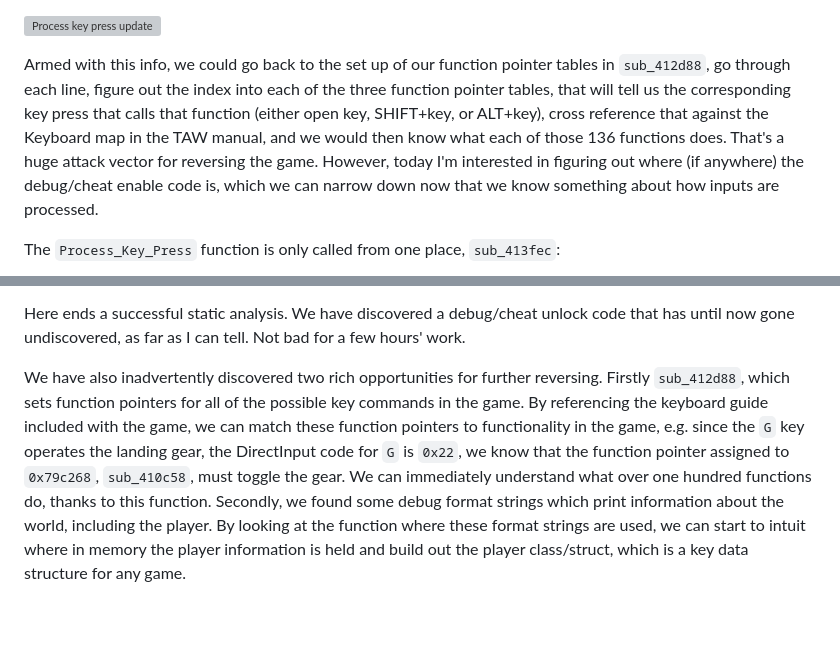
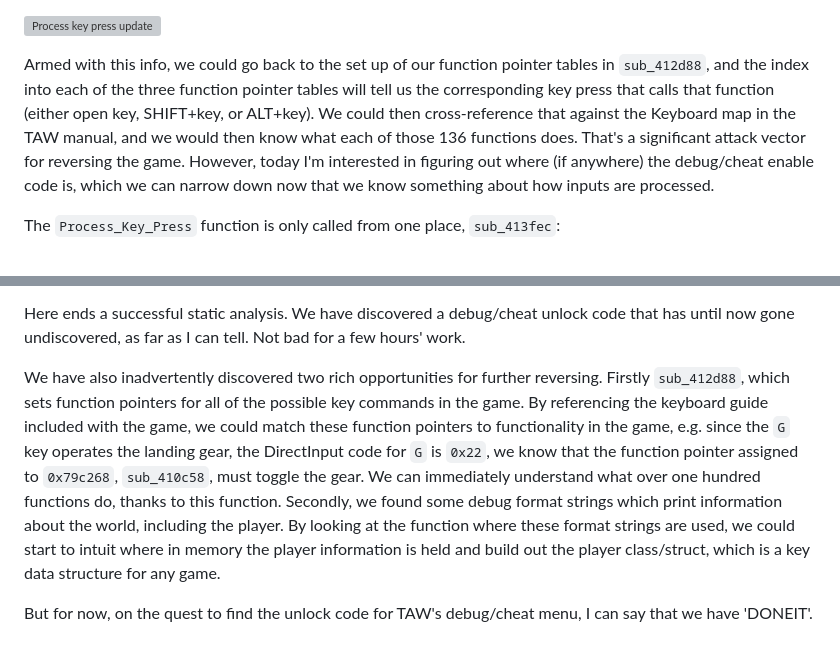
Before and after one commit to nickgovier/nickgovier.github.io, a Markdown page: Total-Air-War-Debug-Cheat-Menu.MD, 2 parts joined by grey strips. Rendered like a GitHub page; blank space fills up the shorter version; grey boxes are pictures that could not be loaded.

```diff
--- a/Total-Air-War-Debug-Cheat_Menu.MD
+++ b/Total-Air-War-Debug-Cheat-Menu.MD
@@ -104,7 +104,7 @@ Now we can look up these indices in the DirectInput key map, where we find `0x36
 
 ![Process key press update](./docs/assets/images/process_key_press_update.png)
 
-Armed with this info, we could go back to the set up of our function pointer tables in `sub_412d88`, go through each line, figure out the index into each of the three function pointer tables, that will tell us the corresponding key press that calls that function (either open key, SHIFT+key, or ALT+key), cross reference that against the Keyboard map in the TAW manual, and we would then know what each of those 136 functions does.  That's a huge attack vector for reversing the game.  However, today I'm interested in figuring out where (if anywhere) the debug/cheat enable code is, which we can narrow down now that we know something about how inputs are processed.
+Armed with this info, we could go back to the set up of our function pointer tables in `sub_412d88`, and the index into each of the three function pointer tables will tell us the corresponding key press that calls that function (either open key, SHIFT+key, or ALT+key).  We could then cross-reference that against the Keyboard map in the TAW manual, and we would then know what each of those 136 functions does.  That's a significant attack vector for reversing the game.  However, today I'm interested in figuring out where (if anywhere) the debug/cheat enable code is, which we can narrow down now that we know something about how inputs are processed.
 
 The `Process_Key_Press` function is only called from one place, `sub_413fec`:
 
@@ -138,4 +138,6 @@ Trying other codes appears to match the same key commands as ADF, e.g. `ALT+K` s
 
 Here ends a successful static analysis.  We have discovered a debug/cheat unlock code that has until now gone undiscovered, as far as I can tell.  Not bad for a few hours' work.
 
-We have also inadvertently discovered two rich opportunities for further reversing.  Firstly `sub_412d88`, which sets function pointers for all of the possible key commands in the game. By referencing the keyboard guide included with the game, we can match these function pointers to functionality in the game, e.g. since the `G` key operates the landing gear, the DirectInput code for `G` is `0x22`, we know that the function pointer assigned to `0x79c268`, `sub_410c58`, must toggle the gear.  We can immediately understand what over one hundred functions do, thanks to this function.  Secondly, we found some debug format strings which print information about the world, including the player.  By looking at the function where these format strings are used, we can start to intuit where in memory the player information is held and build out the player class/struct, which is a key data structure for any game.
+We have also inadvertently discovered two rich opportunities for further reversing.  Firstly `sub_412d88`, which sets function pointers for all of the possible key commands in the game. By referencing the keyboard guide included with the game, we could match these function pointers to functionality in the game, e.g. since the `G` key operates the landing gear, the DirectInput code for `G` is `0x22`, we know that the function pointer assigned to `0x79c268`, `sub_410c58`, must toggle the gear.  We can immediately understand what over one hundred functions do, thanks to this function.  Secondly, we found some debug format strings which print information about the world, including the player.  By looking at the function where these format strings are used, we could start to intuit where in memory the player information is held and build out the player class/struct, which is a key data structure for any game.
+
+But for now, on the quest to find the unlock code for TAW's debug/cheat menu, I can say that we have 'DONEIT'.
```
